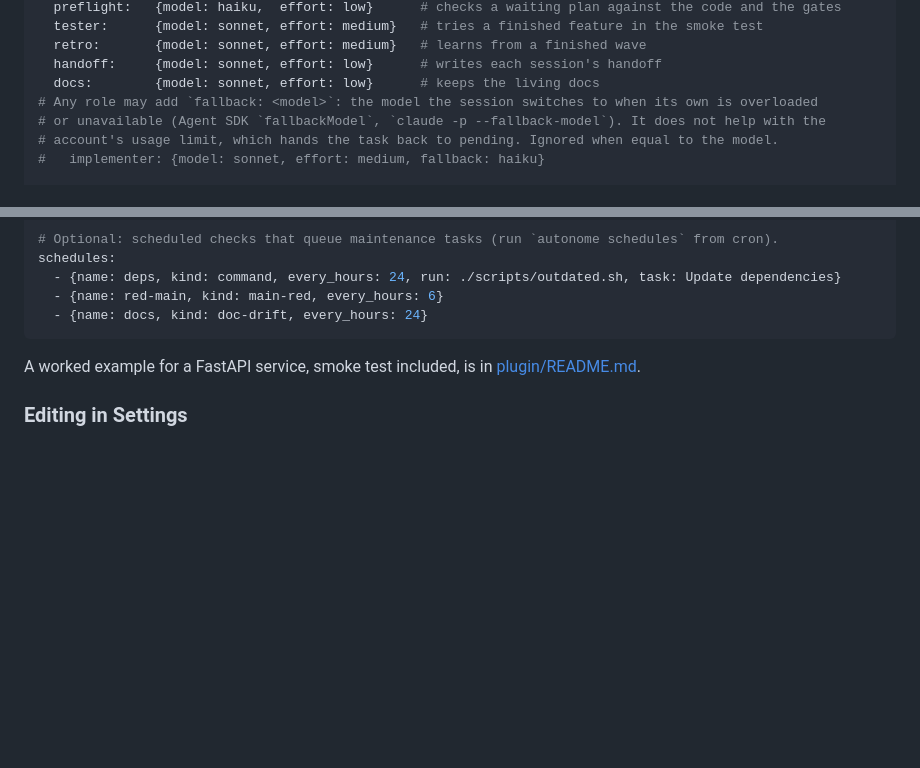
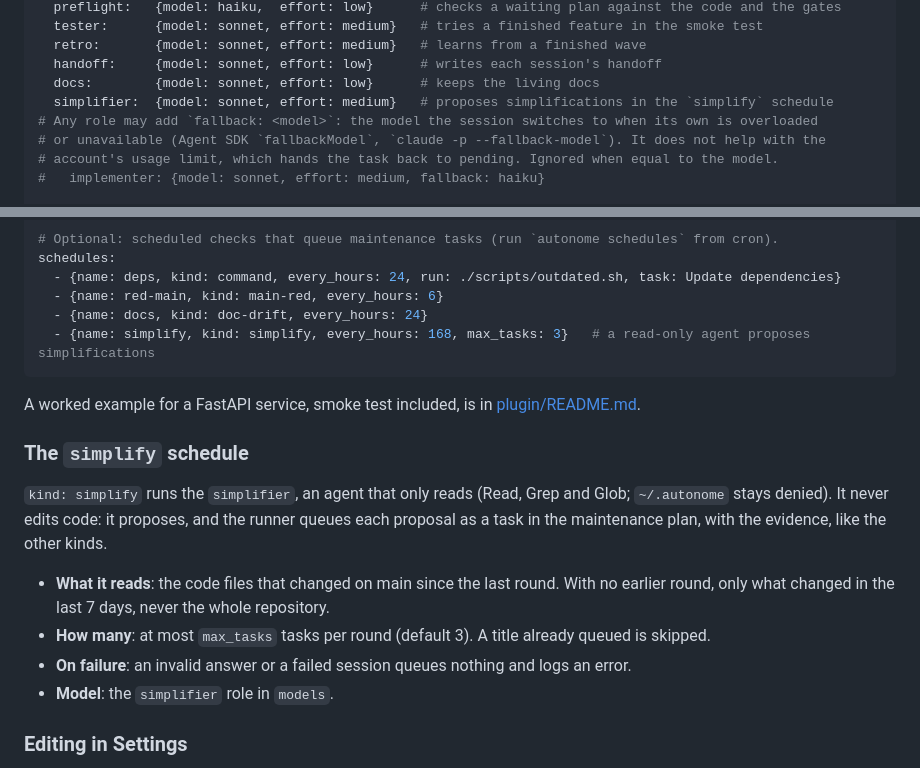
Before and after one commit to ddmfuhrmann/autonome, a Markdown page: docs/configuration.md, 2 parts joined by grey strips. Rendered like a GitHub page; blank space fills up the shorter version.

Commit message:
docs(maintenance): schedule `simplify`
Plan: #1242
Task: #1257

Co-Authored-By: Claude <noreply@anthropic.com>

````diff
--- a/docs/configuration.md
+++ b/docs/configuration.md
@@ -129,6 +129,7 @@ models:
   retro:       {model: sonnet, effort: medium}   # learns from a finished wave
   handoff:     {model: sonnet, effort: low}      # writes each session's handoff
   docs:        {model: sonnet, effort: low}      # keeps the living docs
+  simplifier:  {model: sonnet, effort: medium}   # proposes simplifications in the `simplify` schedule
 # Any role may add `fallback: <model>`: the model the session switches to when its own is overloaded
 # or unavailable (Agent SDK `fallbackModel`, `claude -p --fallback-model`). It does not help with the
 # account's usage limit, which hands the task back to pending. Ignored when equal to the model.
@@ -157,10 +158,23 @@ schedules:
   - {name: deps, kind: command, every_hours: 24, run: ./scripts/outdated.sh, task: Update dependencies}
   - {name: red-main, kind: main-red, every_hours: 6}
   - {name: docs, kind: doc-drift, every_hours: 24}
+  - {name: simplify, kind: simplify, every_hours: 168, max_tasks: 3}   # a read-only agent proposes simplifications
 ```
 
 A worked example for a FastAPI service, smoke test included, is in
 [plugin/README.md](../plugin/README.md#the-smoke-test).
+
+### The `simplify` schedule
+
+`kind: simplify` runs the `simplifier`, an agent that only reads (Read, Grep and Glob; `~/.autonome`
+stays denied). It never edits code: it proposes, and the runner queues each proposal as a task in
+the maintenance plan, with the evidence, like the other kinds.
+
+- **What it reads**: the code files that changed on main since the last round. With no earlier
+  round, only what changed in the last 7 days, never the whole repository.
+- **How many**: at most `max_tasks` tasks per round (default 3). A title already queued is skipped.
+- **On failure**: an invalid answer or a failed session queues nothing and logs an error.
+- **Model**: the `simplifier` role in `models`.
 
 ### Editing in Settings
 
````
Also changed, not shown: docs/operations.md (+5 -0 lines).
